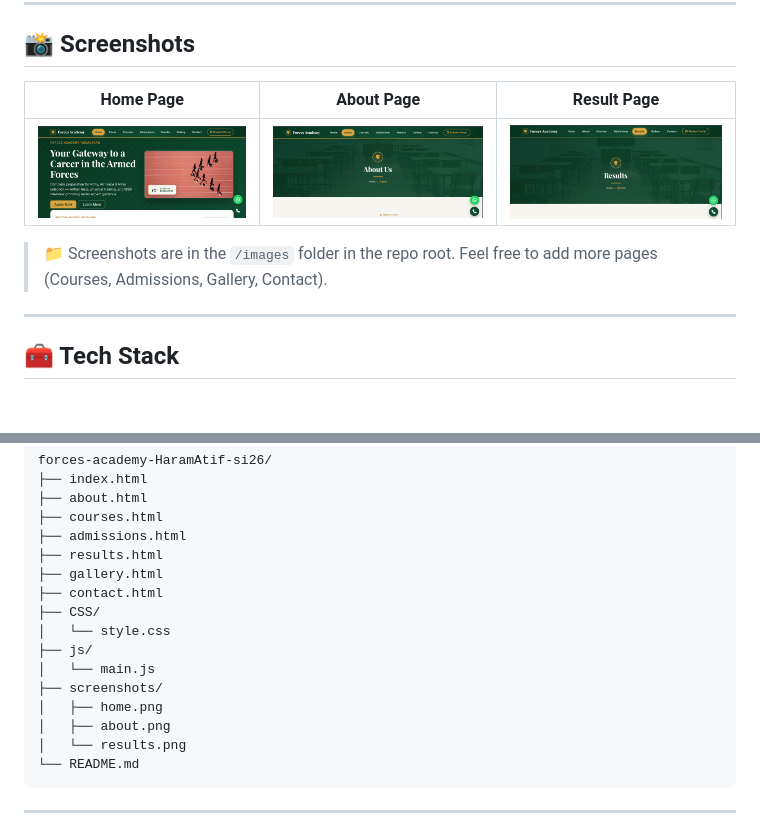
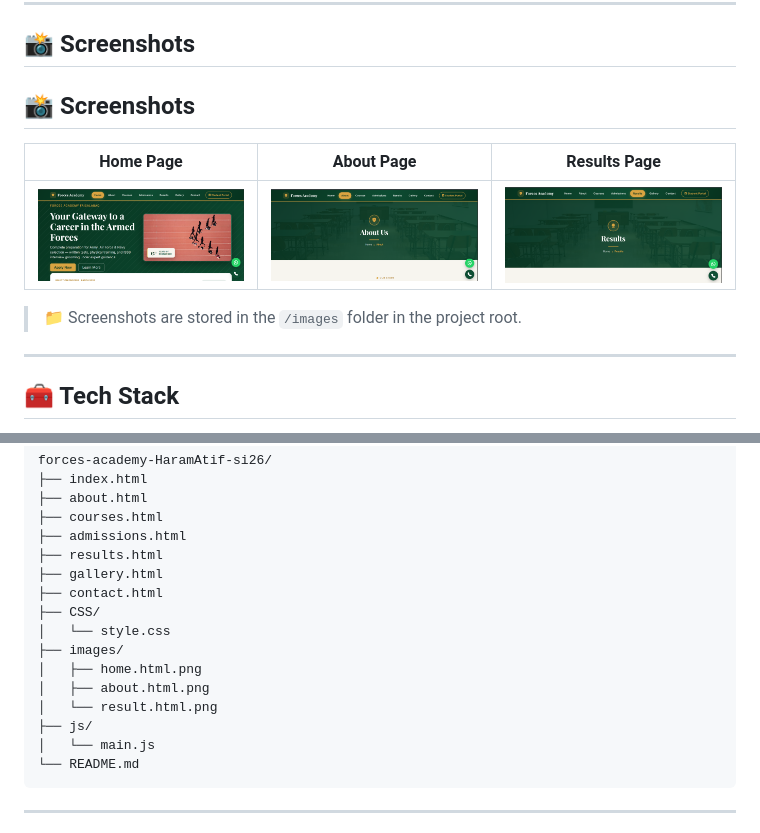
Before and after one commit to 2024-bs-cs-189-jpg/forces-academy-HaramAtif-si26, a Markdown page: README.md, 2 parts joined by grey strips. Drawn GitHub-style; blank space fills up the shorter version.

Commit message:
Refine README with final documentation and project structure

````diff
--- a/README.md
+++ b/README.md
@@ -14,10 +14,13 @@ This project was built as part of the **Code Saviours SI-26** internship program
 
 ## 📸 Screenshots
 
-| Home Page | About Page | Result Page |
+## 📸 Screenshots
+
+| Home Page | About Page | Results Page |
 |---|---|---|
-| ![Home Page](./images/home.html.png) | ![About Page](./images/about.html.png) | ![Result Page](./images/result.html.png) |
-> 📁 Screenshots are in the `/images` folder in the repo root. Feel free to add more pages (Courses, Admissions, Gallery, Contact).
+| ![Home Page](./images/home.html.png) | ![About Page](./images/about.html.png) | ![Results Page](./images/result.html.png) |
+
+> 📁 Screenshots are stored in the `/images` folder in the project root.
 
 ---
 
@@ -108,12 +111,12 @@ forces-academy-HaramAtif-si26/
 ├── contact.html
 ├── CSS/
 │   └── style.css
+├── images/
+│   ├── home.html.png
+│   ├── about.html.png
+│   └── result.html.png
 ├── js/
 │   └── main.js
-├── screenshots/
-│   ├── home.png
-│   ├── about.png
-│   └── results.png
 └── README.md
 ```
 
````
Also changed, not shown: other parts of README.md (+2 -1 lines).
